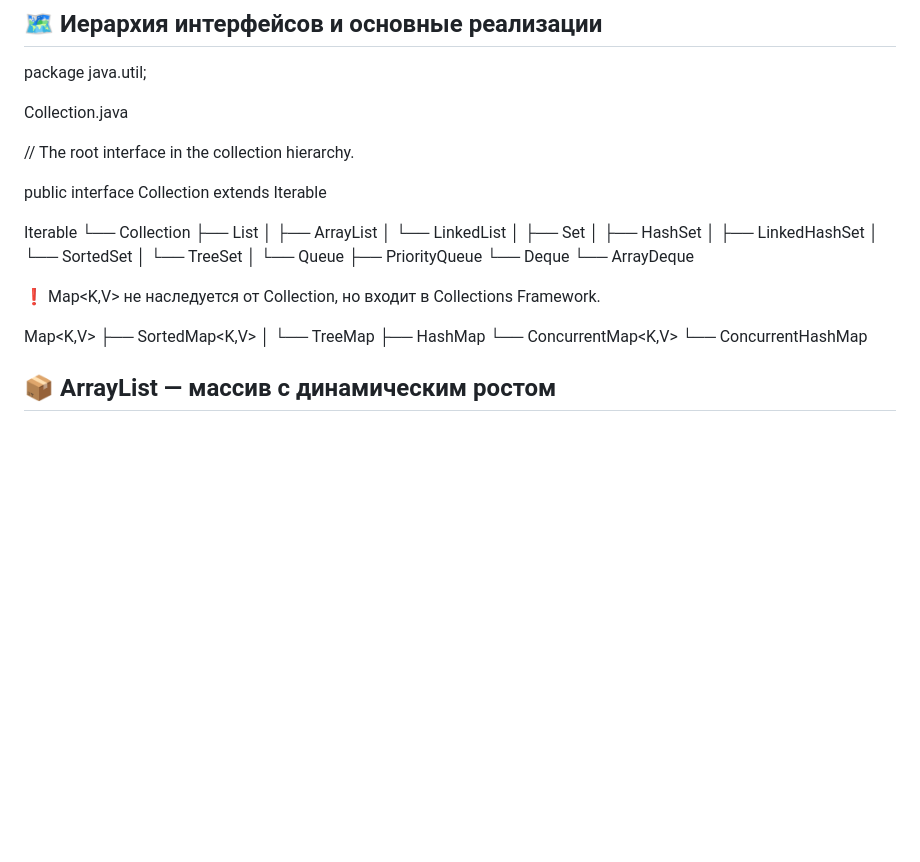
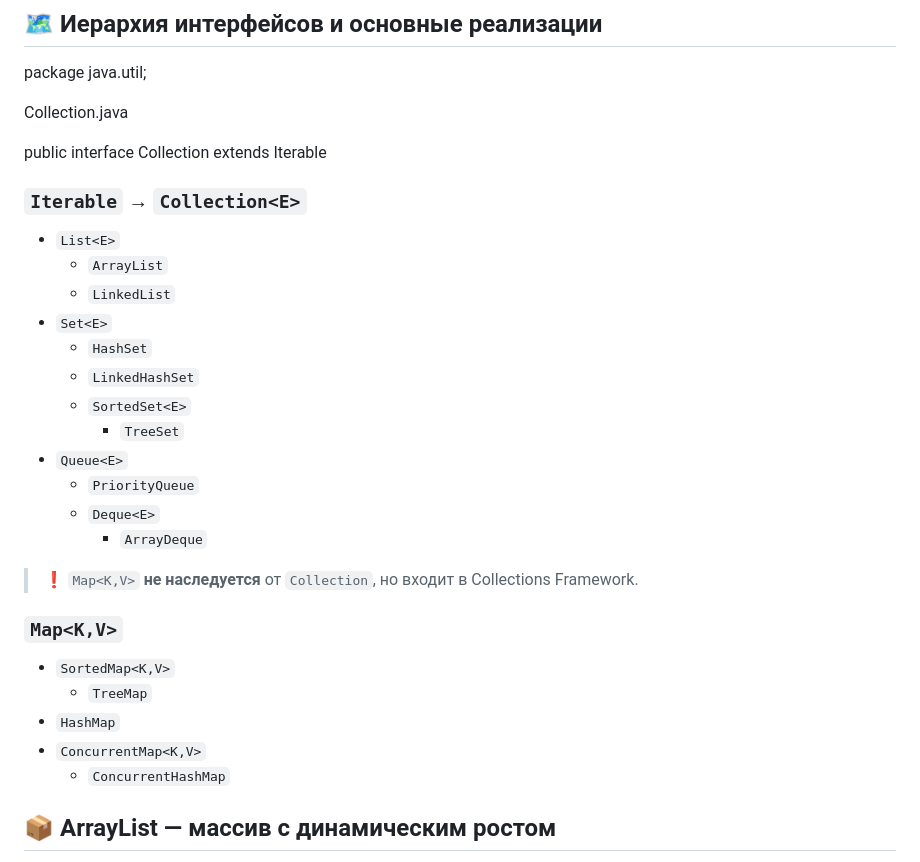
Before and after one commit to andreibodakin/mipt-advanced-java-platform-course, a Markdown page: lectures/lecture-03.md, the part around the change. Drawn GitHub-style; blank space fills up the shorter version.

```diff
--- a/lectures/lecture-03.md
+++ b/lectures/lecture-03.md
@@ -13,36 +13,32 @@ package java.util;
 
 Collection.java
 
-// The root interface in the collection hierarchy.
-
 public interface Collection<E> extends Iterable<E>
 
+### `Iterable` → `Collection<E>`
 
-Iterable
-└── Collection<E>
-├── List<E>
-│   ├── ArrayList
-│   └── LinkedList
-│
-├── Set<E>
-│   ├── HashSet
-│   ├── LinkedHashSet
-│   └── SortedSet<E>
-│       └── TreeSet
-│
-└── Queue<E>
-├── PriorityQueue
-└── Deque<E>
-└── ArrayDeque
+- `List<E>`
+    - `ArrayList`
+    - `LinkedList`
+- `Set<E>`
+    - `HashSet`
+    - `LinkedHashSet`
+    - `SortedSet<E>`
+        - `TreeSet`
+- `Queue<E>`
+    - `PriorityQueue`
+    - `Deque<E>`
+        - `ArrayDeque`
 
-❗ Map<K,V> не наследуется от Collection, но входит в Collections Framework.
+> ❗ `Map<K,V>` **не наследуется** от `Collection`, но входит в Collections Framework.
 
-Map<K,V>
-├── SortedMap<K,V>
-│   └── TreeMap
-├── HashMap
-└── ConcurrentMap<K,V>
-└── ConcurrentHashMap
+### `Map<K,V>`
+
+- `SortedMap<K,V>`
+    - `TreeMap`
+- `HashMap`
+- `ConcurrentMap<K,V>`
+    - `ConcurrentHashMap`
 
 ## 📦 ArrayList — массив с динамическим ростом
 
```
